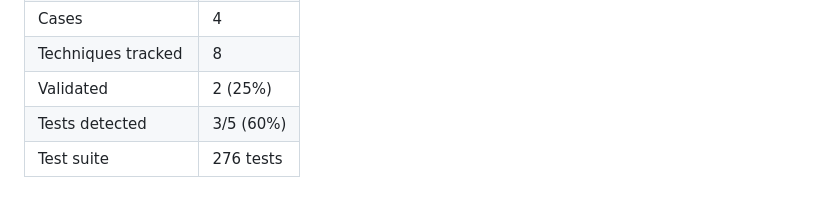
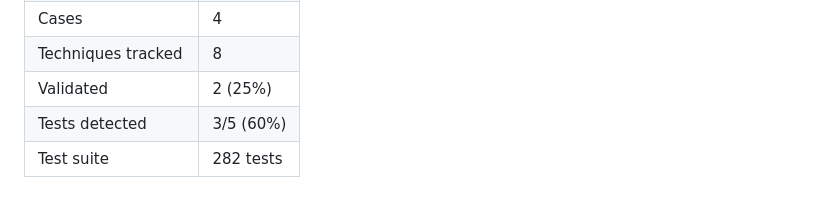
Before and after one commit to 1904caolam-tech/Pr0j3ct_N4m3_b1g, a Markdown page: docs/DEMO.md, the part around the change. Rendered like a GitHub page.

```diff
--- a/docs/DEMO.md
+++ b/docs/DEMO.md
@@ -91,4 +91,4 @@ rule as coverage until a test has actually fired.
 | Techniques tracked | 8 |
 | Validated | 2 (25%) |
 | Tests detected | 3/5 (60%) |
-| Test suite | 276 tests |
+| Test suite | 282 tests |
```
Also changed, not shown: README.md (+24 -1 lines), docs/ARCHITECTURE.md (+10 -3 lines), assets/ui-lab.png (added), assets/ui-overview.png (added), 1 other file.
